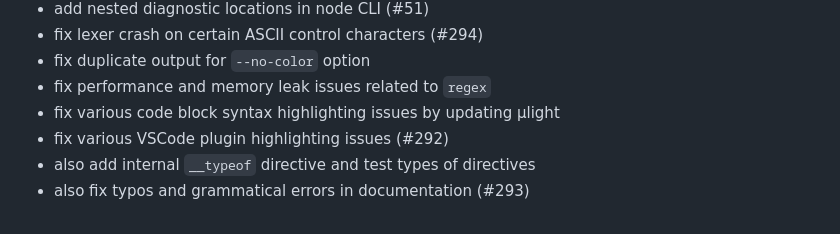
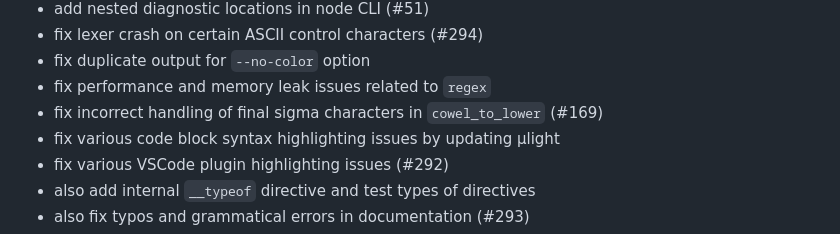
Before and after one commit to eisenwave/cowel, a Markdown page: CHANGELOG.md, the part around the change. GitHub-like rendering.

Commit message:
Add changelog entry

```diff
--- a/CHANGELOG.md
+++ b/CHANGELOG.md
@@ -27,6 +27,7 @@
 - fix lexer crash on certain ASCII control characters (#294)
 - fix duplicate output for `--no-color` option
 - fix performance and memory leak issues related to `regex`
+- fix incorrect handling of final sigma characters in `cowel_to_lower` (#169)
 - fix various code block syntax highlighting issues by updating µlight
 - fix various VSCode plugin highlighting issues (#292)
 - also add internal `__typeof` directive and test types of directives
```
